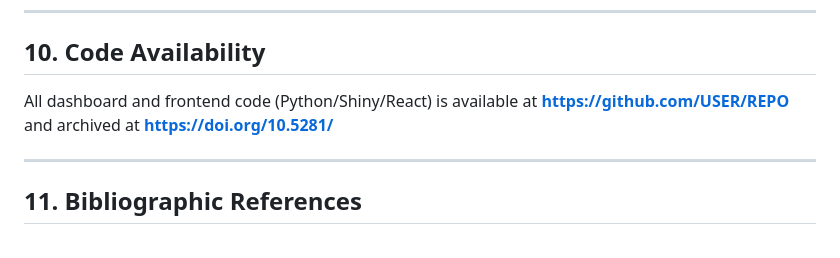
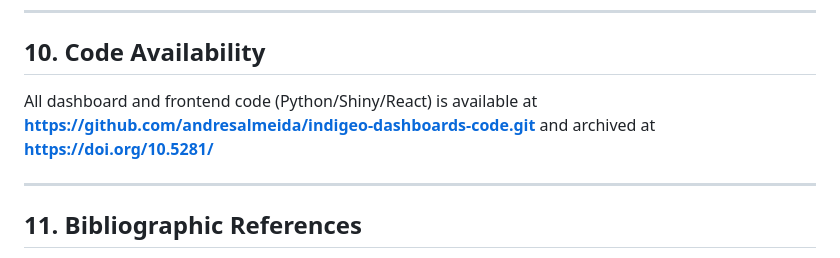
Before and after one commit to andresalmeida/indigeo-dashboards-code, a Markdown page: README.md, the part around the change. Rendered like a GitHub page.

Commit message:
Update code availability links in README

```diff
--- a/README.md
+++ b/README.md
@@ -324,7 +324,7 @@ This project is designed for scientific collaboration. Contributions should incl
 
 ## 10. Code Availability
 
-All dashboard and frontend code (Python/Shiny/React) is available at **https://github.com/USER/REPO** and archived at **https://doi.org/10.5281/**
+All dashboard and frontend code (Python/Shiny/React) is available at **https://github.com/andresalmeida/indigeo-dashboards-code.git** and archived at **https://doi.org/10.5281/**
 
 ---
 
```
